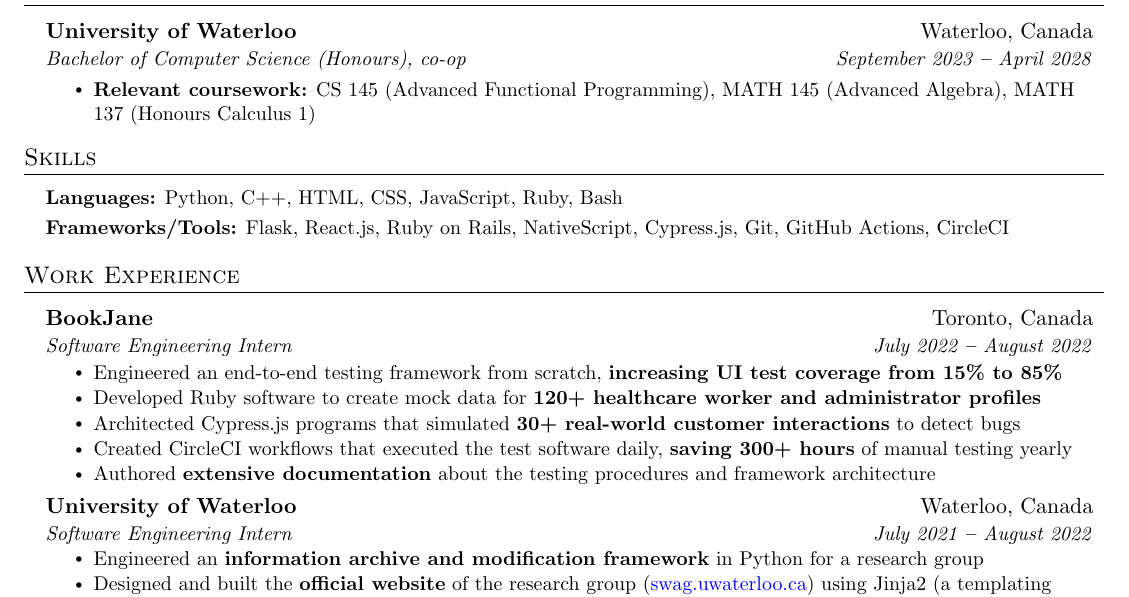
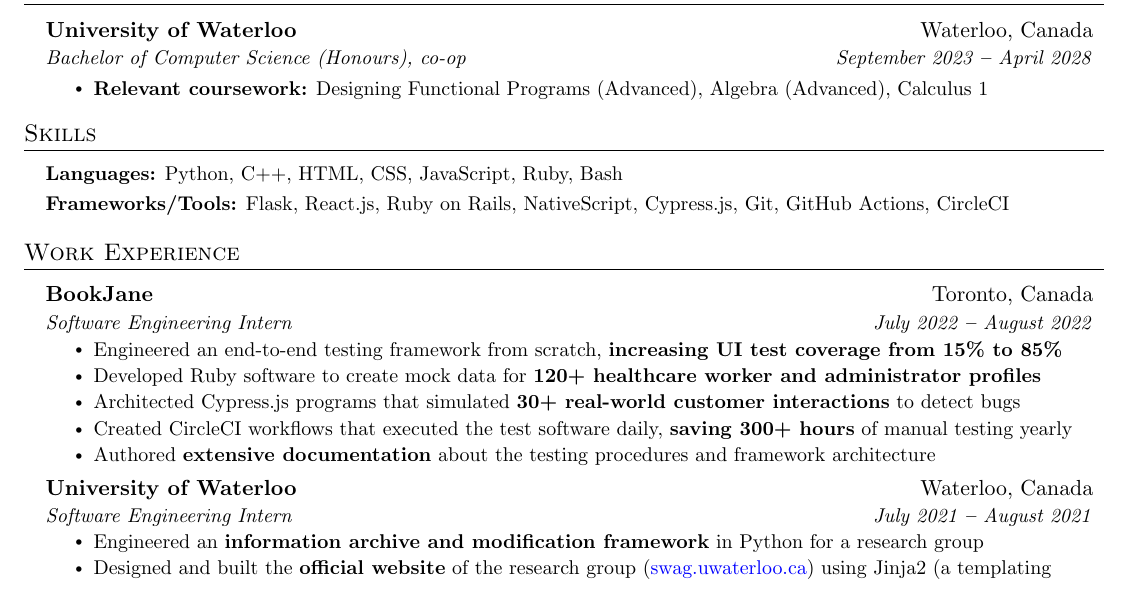
Before and after one commit to vishnupsatish/new-resume-latex, a LaTeX CV (resume.tex): part of the page, cut so that both start at the same text. Compiled offline with pdfLaTeX.

Commit message:
fix uwaterloo resume date

```diff
--- a/resume.tex
+++ b/resume.tex
@@ -169,7 +169,7 @@
 
 
     \resumeItemListStart
-        \resumeItem{\textbf{Relevant coursework:} CS 145 (Advanced Functional Programming), MATH 145 (Advanced Algebra), MATH 137 (Honours Calculus 1)}
+        \resumeItem{\textbf{Relevant coursework:} Designing Functional Programs (Advanced), Algebra (Advanced), Calculus 1}
     \resumeItemListEnd
 
   \resumeSubHeadingListEnd
@@ -216,7 +216,7 @@
 
     \resumeSubheading
       {University of Waterloo} {Waterloo, Canada}
-      {Software Engineering Intern} {July 2021 \textbf{--} August 2022}
+      {Software Engineering Intern} {July 2021 \textbf{--} August 2021}
         \resumeItemListStart
             \resumeItem{Engineered an \textbf{information archive and modification framework} in Python for a research group}
             \resumeItem{Designed and built the \textbf{official website} of the research group (\href{https://swag.uwaterloo.ca/members}{swag.uwaterloo.ca}) using Jinja2 (a templating language), Bootstrap, and \textbf{accessible design principles}}
```
Also changed, not shown: resume.pdf.
